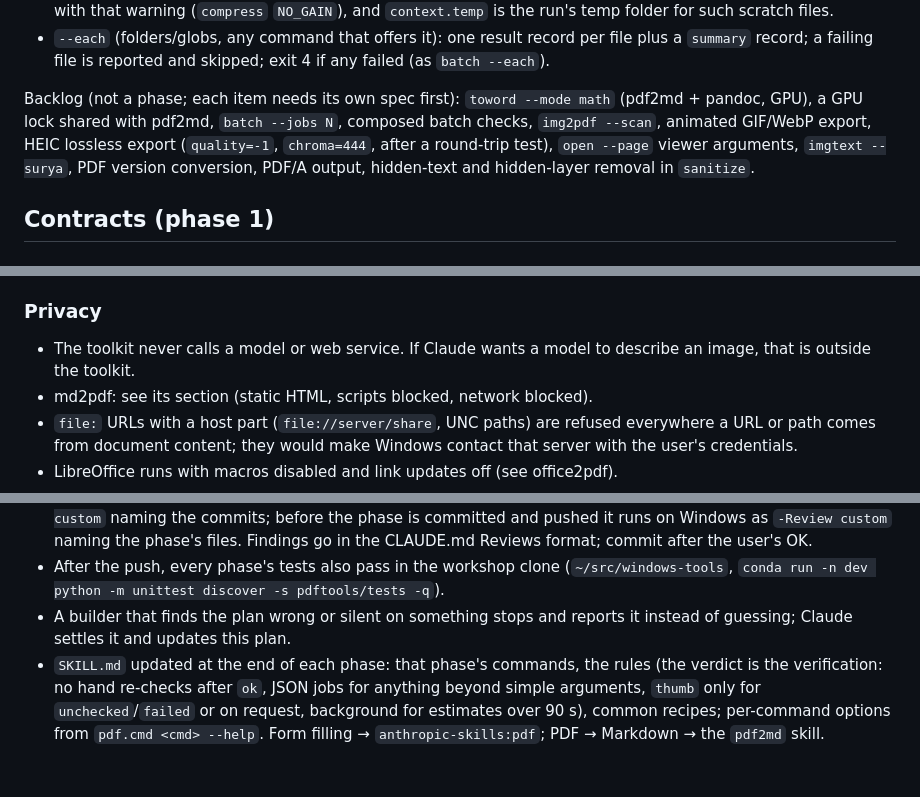
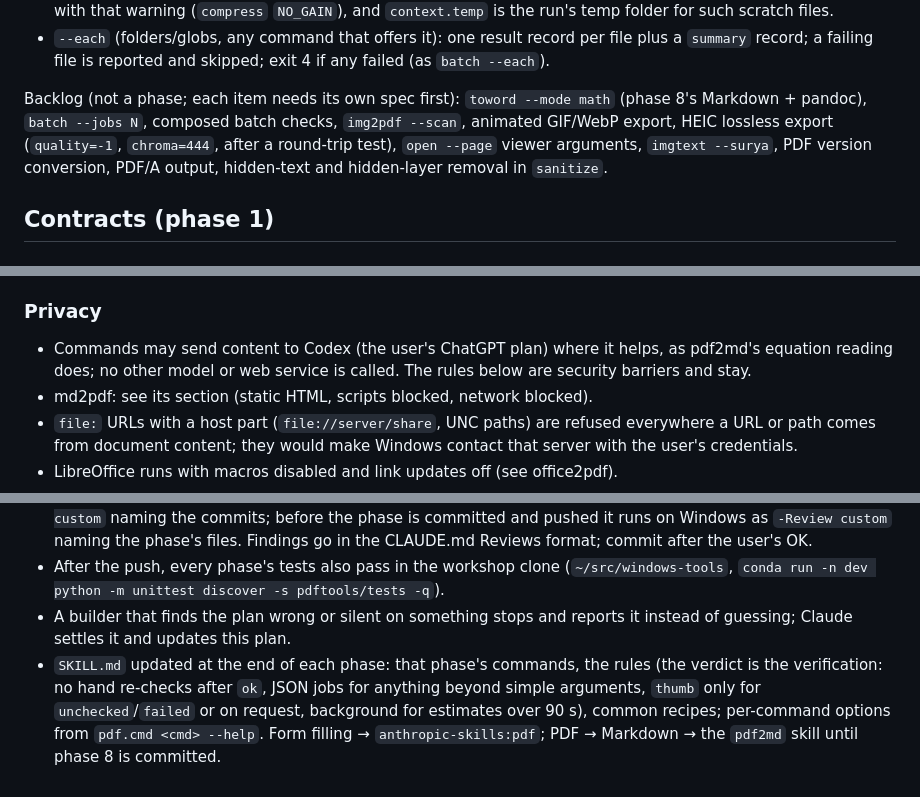
Before and after one commit to nashathur/windows-tools, a Markdown page: pdftools/PLAN.md, 3 parts joined by grey strips. GitHub-like rendering.

```diff
--- a/pdftools/PLAN.md
+++ b/pdftools/PLAN.md
@@ -46,7 +48,7 @@ So that parallel builds never edit the same file:
 - Pipeline hooks added for phase 4 (`pipeline.write_pdf`): `encrypt_output={"user_password", "owner_password", "permissions"}` replaces the encryption matrix (`protect`; owner defaults to user), `decrypt_output=True` publishes unencrypted (`unlock`), `opener(path, password)` replaces `open_input` for inputs and the check (`repair`), `OperationResult.baseline` names a PDF the check uses instead of the input (`--flatten-annots`), `OperationResult.keep_input = "<CODE>"` publishes nothing and returns a `warn` result whose path is the input, with that warning (`compress` `NO_GAIN`), and `context.temp` is the run's temp folder for such scratch files.
 - `--each` (folders/globs, any command that offers it): one result record per file plus a `summary` record; a failing file is reported and skipped; exit 4 if any failed (as `batch --each`).
 
-Backlog (not a phase; each item needs its own spec first): `toword --mode math` (pdf2md + pandoc, GPU), a GPU lock shared with pdf2md, `batch --jobs N`, composed batch checks, `img2pdf --scan`, animated GIF/WebP export, HEIC lossless export (`quality=-1`, `chroma=444`, after a round-trip test), `open --page` viewer arguments, `imgtext --surya`, PDF version conversion, PDF/A output, hidden-text and hidden-layer removal in `sanitize`.
+Backlog (not a phase; each item needs its own spec first): `toword --mode math` (phase 8's Markdown + pandoc), `batch --jobs N`, composed batch checks, `img2pdf --scan`, animated GIF/WebP export, HEIC lossless export (`quality=-1`, `chroma=444`, after a round-trip test), `open --page` viewer arguments, `imgtext --surya`, PDF version conversion, PDF/A output, hidden-text and hidden-layer removal in `sanitize`.
 
 ## Contracts (phase 1)
 
@@ -202,7 +204,7 @@ Three spaces, converted only in `coords.py`:
 
 ### Privacy
 
-- The toolkit never calls a model or web service. If Claude wants a model to describe an image, that is outside the toolkit.
+- Commands may send content to Codex (the user's ChatGPT plan) where it helps, as pdf2md's equation reading does; no other model or web service is called. The rules below are security barriers and stay.
 - md2pdf: see its section (static HTML, scripts blocked, network blocked).
 - `file:` URLs with a host part (`file://server/share`, UNC paths) are refused everywhere a URL or path comes from document content; they would make Windows contact that server with the user's credentials.
 - LibreOffice runs with macros disabled and link updates off (see office2pdf).
@@ -575,4 +586,4 @@ pikepdf wraps qpdf, so the two count as one opinion; independent cross-checks us
 - Per phase: Claude reads the workshop worktree's diff, then `ask.ps1 -Accept <path>` copies its changes into `C:\Tools` uncommitted, and the full suite runs once on Windows (env dev) before the commit. The Codex review (role `review`) runs in the workshop on committed code, `-Workshop -Review commit:<sha>` or `-Review custom` naming the commits; before the phase is committed and pushed it runs on Windows as `-Review custom` naming the phase's files. Findings go in the CLAUDE.md Reviews format; commit after the user's OK.
 - After the push, every phase's tests also pass in the workshop clone (`~/src/windows-tools`, `conda run -n dev python -m unittest discover -s pdftools/tests -q`).
 - A builder that finds the plan wrong or silent on something stops and reports it instead of guessing; Claude settles it and updates this plan.
-- `SKILL.md` updated at the end of each phase: that phase's commands, the rules (the verdict is the verification: no hand re-checks after `ok`, JSON jobs for anything beyond simple arguments, `thumb` only for `unchecked`/`failed` or on request, background for estimates over 90 s), common recipes; per-command options from `pdf.cmd <cmd> --help`. Form filling → `anthropic-skills:pdf`; PDF → Markdown → the `pdf2md` skill.
+- `SKILL.md` updated at the end of each phase: that phase's commands, the rules (the verdict is the verification: no hand re-checks after `ok`, JSON jobs for anything beyond simple arguments, `thumb` only for `unchecked`/`failed` or on request, background for estimates over 90 s), common recipes; per-command options from `pdf.cmd <cmd> --help`. Form filling → `anthropic-skills:pdf`; PDF → Markdown → the `pdf2md` skill until phase 8 is committed.
```
Also changed, not shown: other parts of pdftools/PLAN.md (+12 -1 lines).
